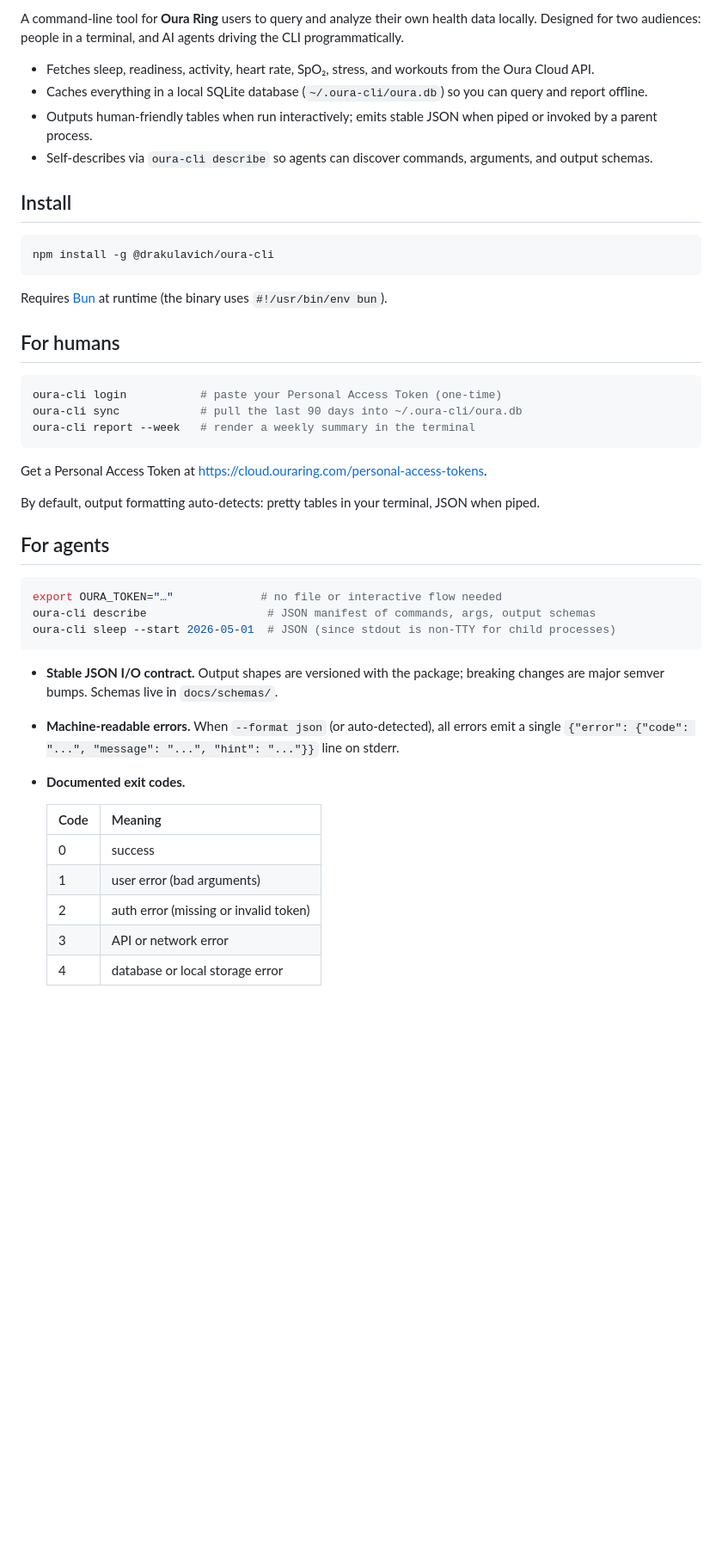
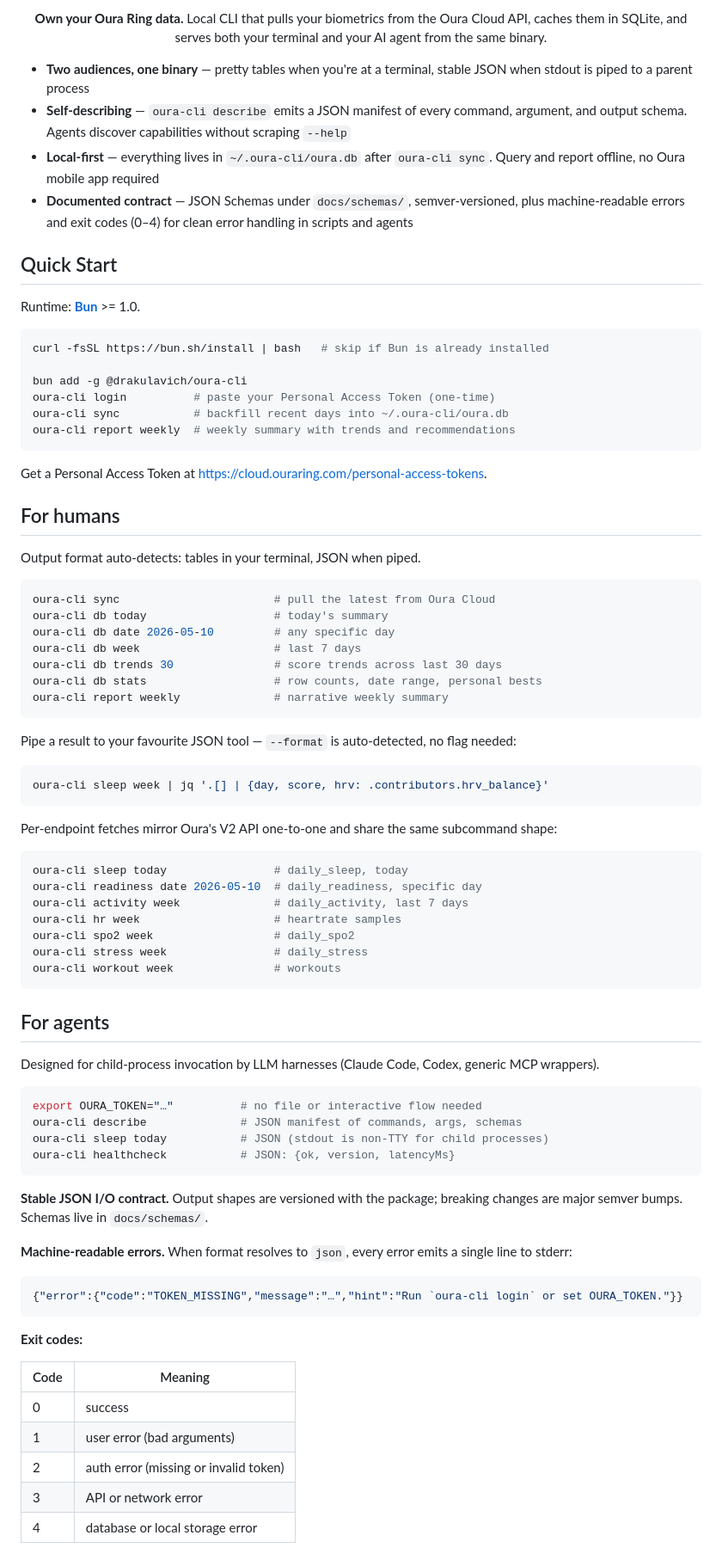
Before and after one commit to drakulavich/oura-cli, a Markdown page: README.md, the part around one of its changes. Shown at 86% size. GitHub-like rendering; blank space fills up the shorter version.

Commit message:
docs: rewrite README in kesha-voice-kit style + fix command examples

````diff
--- a/README.md
+++ b/README.md
@@ -5,47 +9,84 @@
 
-A command-line tool for **Oura Ring** users to query and analyze their own health data locally. Designed for two audiences: people in a terminal, and AI agents driving the CLI programmatically.
+<p align="center"><b>Own your Oura Ring data.</b> Local CLI that pulls your biometrics from the Oura Cloud API, caches them in SQLite, and serves both your terminal and your AI agent from the same binary.</p>
 
-- Fetches sleep, readiness, activity, heart rate, SpO₂, stress, and workouts from the Oura Cloud API.
-- Caches everything in a local SQLite database (`~/.oura-cli/oura.db`) so you can query and report offline.
-- Outputs human-friendly tables when run interactively; emits stable JSON when piped or invoked by a parent process.
-- Self-describes via `oura-cli describe` so agents can discover commands, arguments, and output schemas.
+- **Two audiences, one binary** — pretty tables when you're at a terminal, stable JSON when stdout is piped to a parent process
+- **Self-describing** — `oura-cli describe` emits a JSON manifest of every command, argument, and output schema. Agents discover capabilities without scraping `--help`
+- **Local-first** — everything lives in `~/.oura-cli/oura.db` after `oura-cli sync`. Query and report offline, no Oura mobile app required
+- **Documented contract** — JSON Schemas under `docs/schemas/`, semver-versioned, plus machine-readable errors and exit codes (0–4) for clean error handling in scripts and agents
 
-## Install
+## Quick Start
+
+Runtime: **[Bun](https://bun.sh)** >= 1.0.
 
 ```bash
-npm install -g @drakulavich/oura-cli
-```
+curl -fsSL https://bun.sh/install | bash   # skip if Bun is already installed
 
-Requires [Bun](https://bun.sh/) at runtime (the binary uses `#!/usr/bin/env bun`).
-
-## For humans
-
-```bash
-oura-cli login           # paste your Personal Access Token (one-time)
-oura-cli sync            # pull the last 90 days into ~/.oura-cli/oura.db
-oura-cli report --week   # render a weekly summary in the terminal
+bun add -g @drakulavich/oura-cli
+oura-cli login          # paste your Personal Access Token (one-time)
+oura-cli sync           # backfill recent days into ~/.oura-cli/oura.db
+oura-cli report weekly  # weekly summary with trends and recommendations
 ```
 
 Get a Personal Access Token at <https://cloud.ouraring.com/personal-access-tokens>.
 
-By default, output formatting auto-detects: pretty tables in your terminal, JSON when piped.
+## For humans
+
+Output format auto-detects: tables in your terminal, JSON when piped.
+
+```bash
+oura-cli sync                       # pull the latest from Oura Cloud
+oura-cli db today                   # today's summary
+oura-cli db date 2026-05-10         # any specific day
+oura-cli db week                    # last 7 days
+oura-cli db trends 30               # score trends across last 30 days
+oura-cli db stats                   # row counts, date range, personal bests
+oura-cli report weekly              # narrative weekly summary
+```
+
+Pipe a result to your favourite JSON tool — `--format` is auto-detected, no flag needed:
+
+```bash
+oura-cli sleep week | jq '.[] | {day, score, hrv: .contributors.hrv_balance}'
+```
+
+Per-endpoint fetches mirror Oura's V2 API one-to-one and share the same subcommand shape:
+
+```bash
+oura-cli sleep today                # daily_sleep, today
+oura-cli readiness date 2026-05-10  # daily_readiness, specific day
+oura-cli activity week              # daily_activity, last 7 days
+oura-cli hr week                    # heartrate samples
+oura-cli spo2 week                  # daily_spo2
+oura-cli stress week                # daily_stress
+oura-cli workout week               # workouts
+```
 
 ## For agents
 
+Designed for child-process invocation by LLM harnesses (Claude Code, Codex, generic MCP wrappers).
+
 ```bash
-export OURA_TOKEN="…"             # no file or interactive flow needed
-oura-cli describe                  # JSON manifest of commands, args, output schemas
-oura-cli sleep --start 2026-05-01  # JSON (since stdout is non-TTY for child processes)
+export OURA_TOKEN="…"          # no file or interactive flow needed
+oura-cli describe              # JSON manifest of commands, args, schemas
+oura-cli sleep today           # JSON (stdout is non-TTY for child processes)
+oura-cli healthcheck           # JSON: {ok, version, latencyMs}
 ```
 
-- **Stable JSON I/O contract.** Output shapes are versioned with the package; breaking changes are major semver bumps. Schemas live in `docs/schemas/`.
-- **Machine-readable errors.** When `--format json` (or auto-detected), all errors emit a single `{"error": {"code": "...", "message": "...", "hint": "..."}}` line on stderr.
-- **Documented exit codes.**
+**Stable JSON I/O contract.** Output shapes are versioned with the package; breaking changes are major semver bumps. Schemas live in `docs/schemas/`.
 
-  | Code | Meaning                                        |
-  |------|------------------------------------------------|
-  | 0    | success                                        |
-  | 1    | user error (bad arguments)                     |
-  | 2    | auth error (missing or invalid token)          |
-  | 3    | API or network error                           |
-  | 4    | database or local storage error                |
+**Machine-readable errors.** When format resolves to `json`, every error emits a single line to stderr:
+
+```json
+{"error":{"code":"TOKEN_MISSING","message":"…","hint":"Run `oura-cli login` or set OURA_TOKEN."}}
+```
+
+**Exit codes:**
+
+| Code | Meaning |
+|------|---------|
+| 0    | success |
+| 1    | user error (bad arguments) |
+| 2    | auth error (missing or invalid token) |
+| 3    | API or network error |
+| 4    | database or local storage error |
+
````
Also changed, not shown: other parts of README.md (+33 -20 lines).
